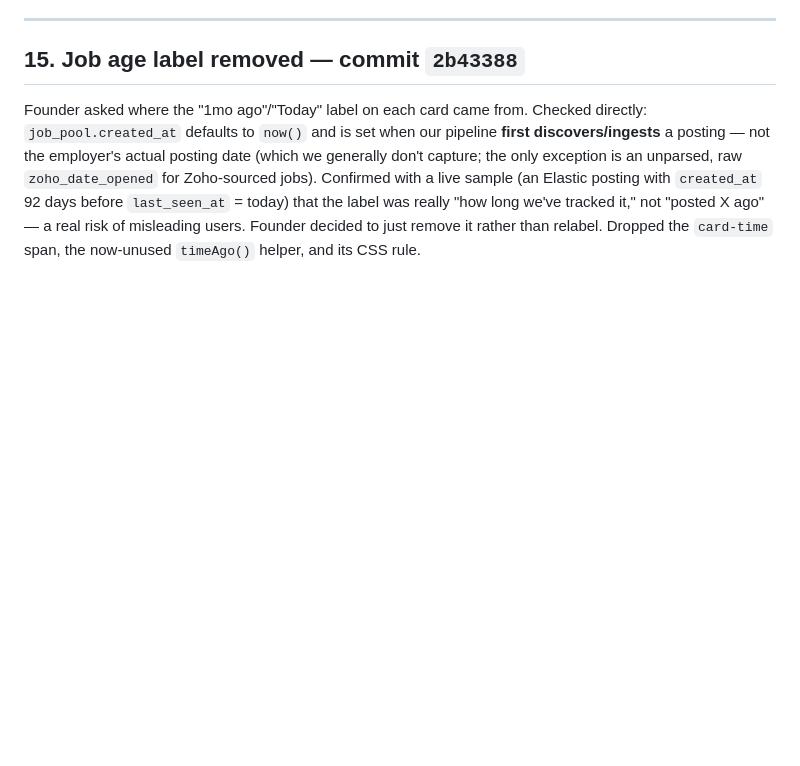
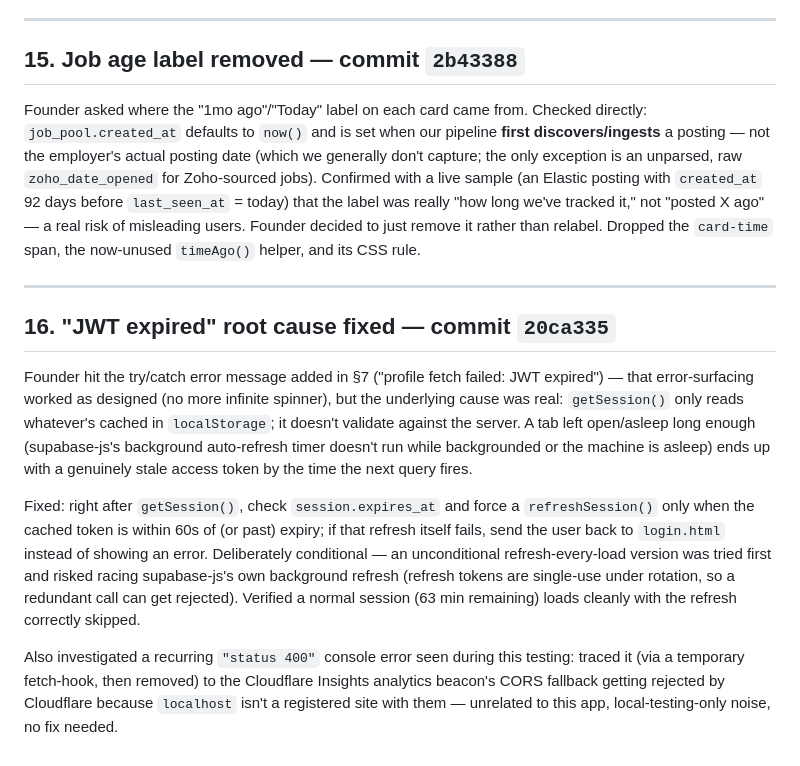
Before and after one commit to Silobus4040/auto-apply-beta, a Markdown page: MANUAL_MODE_PROGRESS_LOG.md, the part around the change. GitHub-like rendering; blank space fills up the shorter version.

Commit message:
docs: log JWT-expiry root-cause fix and Cloudflare RUM 400 investigation
Co-Authored-By: Claude Sonnet 5 <noreply@anthropic.com>

```diff
--- a/MANUAL_MODE_PROGRESS_LOG.md
+++ b/MANUAL_MODE_PROGRESS_LOG.md
@@ -443,3 +443,26 @@ sample (an Elastic posting with `created_at` 92 days before `last_seen_at` = tod
 was really "how long we've tracked it," not "posted X ago" — a real risk of misleading users.
 Founder decided to just remove it rather than relabel. Dropped the `card-time` span, the now-unused
 `timeAgo()` helper, and its CSS rule.
+
+---
+
+## 16. "JWT expired" root cause fixed — commit `20ca335`
+
+Founder hit the try/catch error message added in §7 ("profile fetch failed: JWT expired") — that
+error-surfacing worked as designed (no more infinite spinner), but the underlying cause was real:
+`getSession()` only reads whatever's cached in `localStorage`; it doesn't validate against the
+server. A tab left open/asleep long enough (supabase-js's background auto-refresh timer doesn't
+run while backgrounded or the machine is asleep) ends up with a genuinely stale access token by the
+time the next query fires.
+
+Fixed: right after `getSession()`, check `session.expires_at` and force a `refreshSession()` only
+when the cached token is within 60s of (or past) expiry; if that refresh itself fails, send the
+user back to `login.html` instead of showing an error. Deliberately conditional — an unconditional
+refresh-every-load version was tried first and risked racing supabase-js's own background refresh
+(refresh tokens are single-use under rotation, so a redundant call can get rejected). Verified a
+normal session (63 min remaining) loads cleanly with the refresh correctly skipped.
+
+Also investigated a recurring `"status 400"` console error seen during this testing: traced it
+(via a temporary fetch-hook, then removed) to the Cloudflare Insights analytics beacon's CORS
+fallback getting rejected by Cloudflare because `localhost` isn't a registered site with them —
+unrelated to this app, local-testing-only noise, no fix needed.
```
